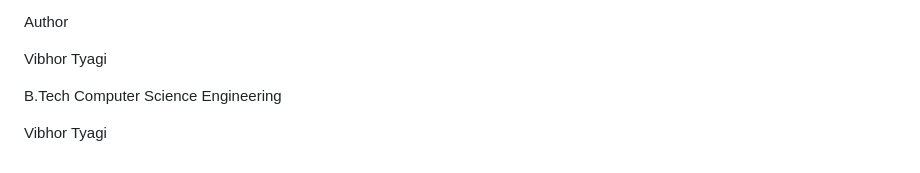
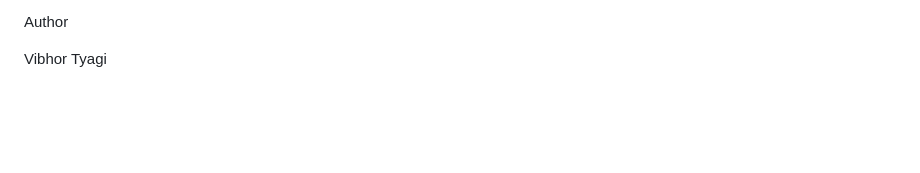
Before and after one commit to tyagivibhor111-hub/Medical-Prescription-Image-Enhancer-Analyzer, a Markdown page: Readme.md, the part around the change. Rendered like a GitHub page; blank space fills up the shorter version.

Commit message:
Clean up author section in README
Removed redundant author information from the README.

```diff
--- a/Readme.md
+++ b/Readme.md
@@ -117,7 +117,3 @@ This project is intended for educational and research purposes only. The generat
 Author
 
 Vibhor Tyagi
-
-B.Tech Computer Science Engineering
-
-Vibhor Tyagi
```
